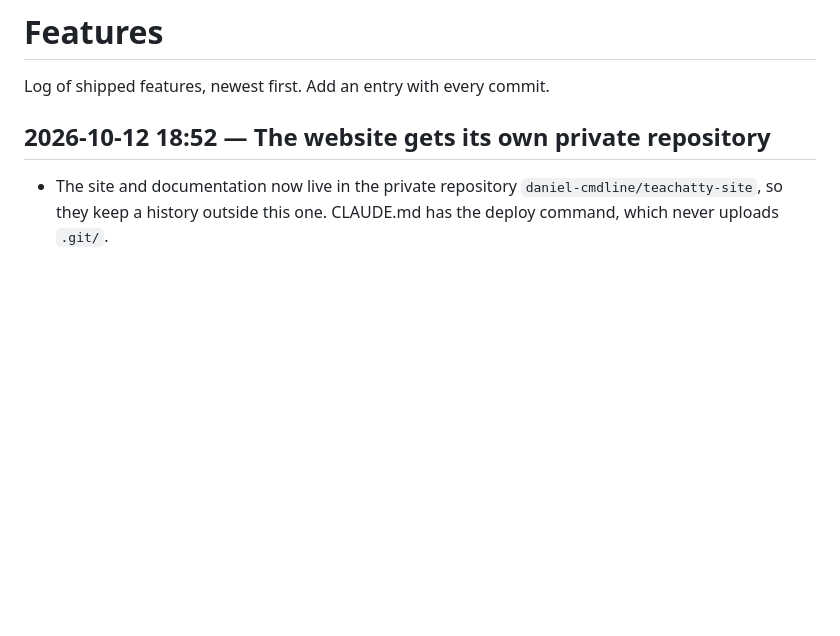
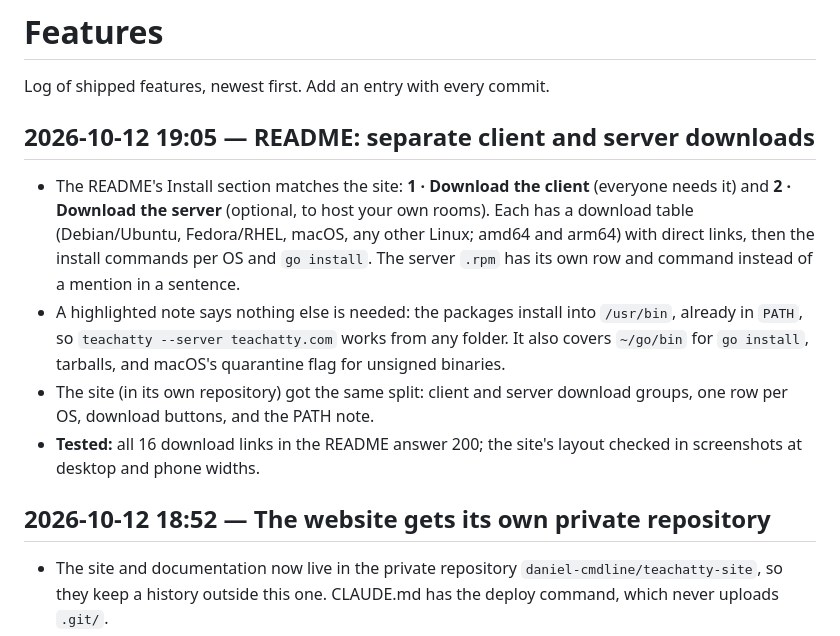
Before and after one commit to daniel-cmdline/teachatty, a Markdown page: features.md, the part around the change. Rendered like a GitHub page; blank space fills up the shorter version.

```diff
--- a/features.md
+++ b/features.md
@@ -1,6 +1,13 @@
 # Features
 
 Log of shipped features, newest first. Add an entry with every commit.
+
+## 2026-10-12 19:05 — README: separate client and server downloads
+
+- The README's Install section matches the site: **1 · Download the client** (everyone needs it) and **2 · Download the server** (optional, to host your own rooms). Each has a download table (Debian/Ubuntu, Fedora/RHEL, macOS, any other Linux; amd64 and arm64) with direct links, then the install commands per OS and `go install`. The server `.rpm` has its own row and command instead of a mention in a sentence.
+- A highlighted note says nothing else is needed: the packages install into `/usr/bin`, already in `PATH`, so `teachatty --server teachatty.com` works from any folder. It also covers `~/go/bin` for `go install`, tarballs, and macOS's quarantine flag for unsigned binaries.
+- The site (in its own repository) got the same split: client and server download groups, one row per OS, download buttons, and the PATH note.
+- **Tested:** all 16 download links in the README answer 200; the site's layout checked in screenshots at desktop and phone widths.
 
 ## 2026-10-12 18:52 — The website gets its own private repository
 
```
Also changed, not shown: README.md (+70 -10 lines).
